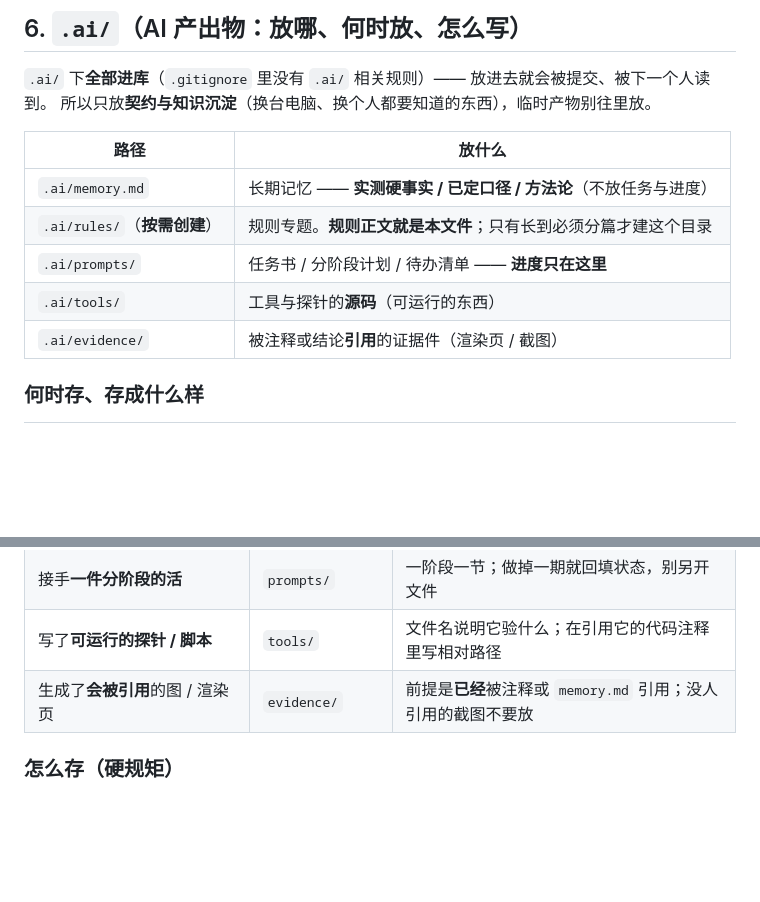
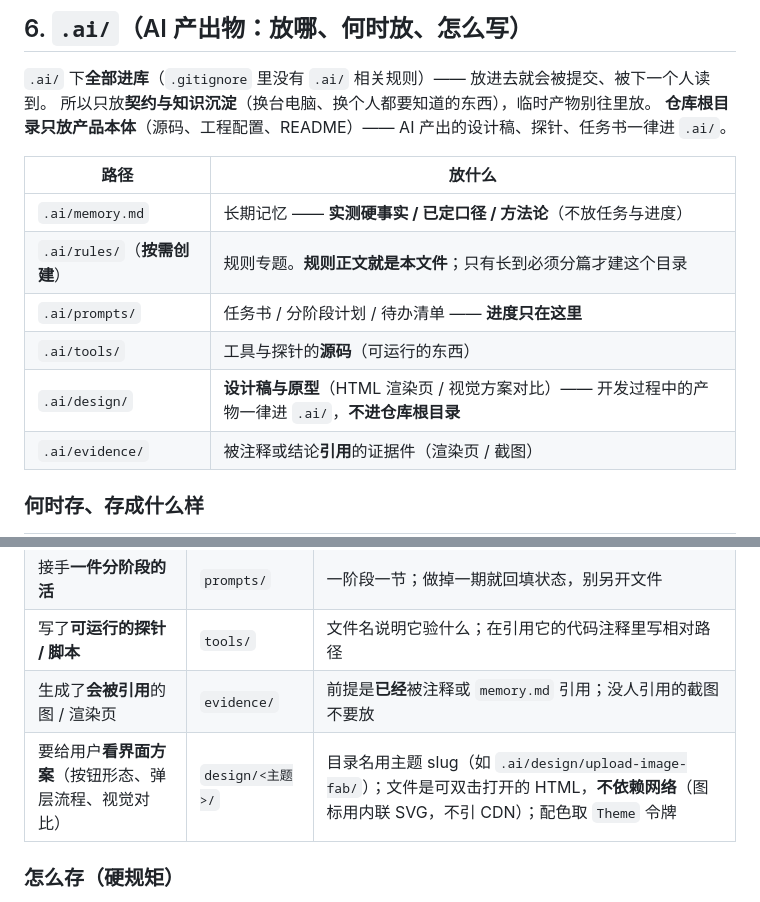
Before and after one commit to jwker/git-duo, a Markdown page: AGENTS.md, 2 parts joined by grey strips. Rendered like a GitHub page; blank space fills up the shorter version.

Commit message:
docs(agent): 开发过程中的产物一律进 .ai/，新增 .ai/design/ 存放设计稿
仓库根目录只放产品本体；AGENTS.md §6 补上 .ai/design/ 的存放规则与
「给用户看界面方案」这一触发的写法（主题 slug、不依赖网络、配色取 Theme 令牌）。

```diff
--- a/AGENTS.md
+++ b/AGENTS.md
@@ -148,6 +148,7 @@
 
 `.ai/` 下**全部进库**（`.gitignore` 里没有 `.ai/` 相关规则）—— 放进去就会被提交、被下一个人读到。
 所以只放**契约与知识沉淀**（换台电脑、换个人都要知道的东西），临时产物别往里放。
+**仓库根目录只放产品本体**（源码、工程配置、README）—— AI 产出的设计稿、探针、任务书一律进 `.ai/`。
 
 | 路径 | 放什么 |
 |---|---|
@@ -155,6 +156,7 @@
 | `.ai/rules/`（**按需创建**） | 规则专题。**规则正文就是本文件**；只有长到必须分篇才建这个目录 |
 | `.ai/prompts/` | 任务书 / 分阶段计划 / 待办清单 —— **进度只在这里** |
 | `.ai/tools/` | 工具与探针的**源码**（可运行的东西） |
+| `.ai/design/` | **设计稿与原型**（HTML 渲染页 / 视觉方案对比）—— 开发过程中的产物一律进 `.ai/`，**不进仓库根目录** |
 | `.ai/evidence/` | 被注释或结论**引用**的证据件（渲染页 / 截图） |
 
 ### 何时存、存成什么样
@@ -167,6 +169,7 @@
 | 接手**一件分阶段的活** | `prompts/` | 一阶段一节；做掉一期就回填状态，别另开文件 |
 | 写了**可运行的探针 / 脚本** | `tools/` | 文件名说明它验什么；在引用它的代码注释里写相对路径 |
 | 生成了**会被引用**的图 / 渲染页 | `evidence/` | 前提是**已经**被注释或 `memory.md` 引用；没人引用的截图不要放 |
+| 要给用户**看界面方案**（按钮形态、弹层流程、视觉对比） | `design/<主题>/` | 目录名用主题 slug（如 `.ai/design/upload-image-fab/`）；文件是可双击打开的 HTML，**不依赖网络**（图标用内联 SVG，不引 CDN）；配色取 `Theme` 令牌 |
 
 ### 怎么存（硬规矩）
 
```
